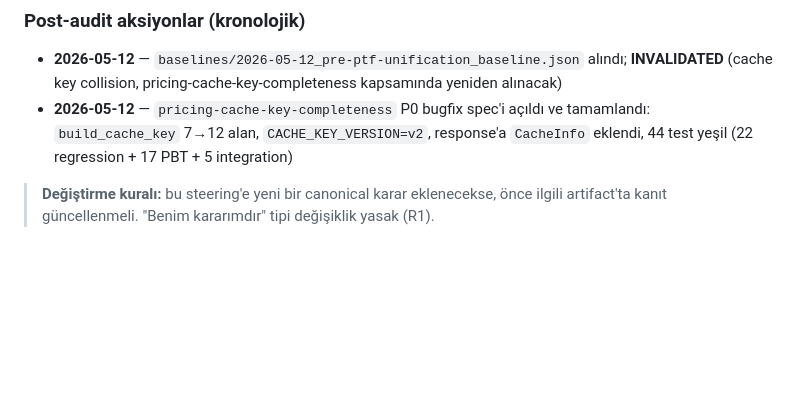
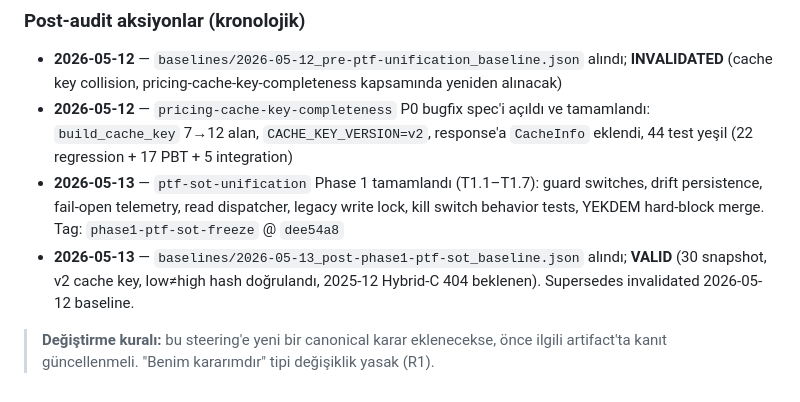
Before and after one commit to ulashuseyintelli-tech/C-Users-ulas.htelli-Desktop-Gelka-Enerji-hesaplama-tablosu, a Markdown page: .kiro/steering/source-of-truth.md, the part around the change. GitHub-like rendering; blank space fills up the shorter version.

Commit message:
docs(steering): record Phase 1 completion + valid baseline reference

```diff
--- a/.kiro/steering/source-of-truth.md
+++ b/.kiro/steering/source-of-truth.md
@@ -102,5 +102,7 @@ Bu matris şu artifact'lara dayanır (`.kiro/specs/codebase-audit-cleanup/artifa
 
 - **2026-05-12** — `baselines/2026-05-12_pre-ptf-unification_baseline.json` alındı; **INVALIDATED** (cache key collision, pricing-cache-key-completeness kapsamında yeniden alınacak)
 - **2026-05-12** — `pricing-cache-key-completeness` P0 bugfix spec'i açıldı ve tamamlandı: `build_cache_key` 7→12 alan, `CACHE_KEY_VERSION=v2`, response'a `CacheInfo` eklendi, 44 test yeşil (22 regression + 17 PBT + 5 integration)
+- **2026-05-13** — `ptf-sot-unification` Phase 1 tamamlandı (T1.1–T1.7): guard switches, drift persistence, fail-open telemetry, read dispatcher, legacy write lock, kill switch behavior tests, YEKDEM hard-block merge. Tag: `phase1-ptf-sot-freeze` @ `dee54a8`
+- **2026-05-13** — `baselines/2026-05-13_post-phase1-ptf-sot_baseline.json` alındı; **VALID** (30 snapshot, v2 cache key, low≠high hash doğrulandı, 2025-12 Hybrid-C 404 beklenen). Supersedes invalidated 2026-05-12 baseline.
 
 > **Değiştirme kuralı:** bu steering'e yeni bir canonical karar eklenecekse, önce ilgili artifact'ta kanıt güncellenmeli. "Benim kararımdır" tipi değişiklik yasak (R1).
```
